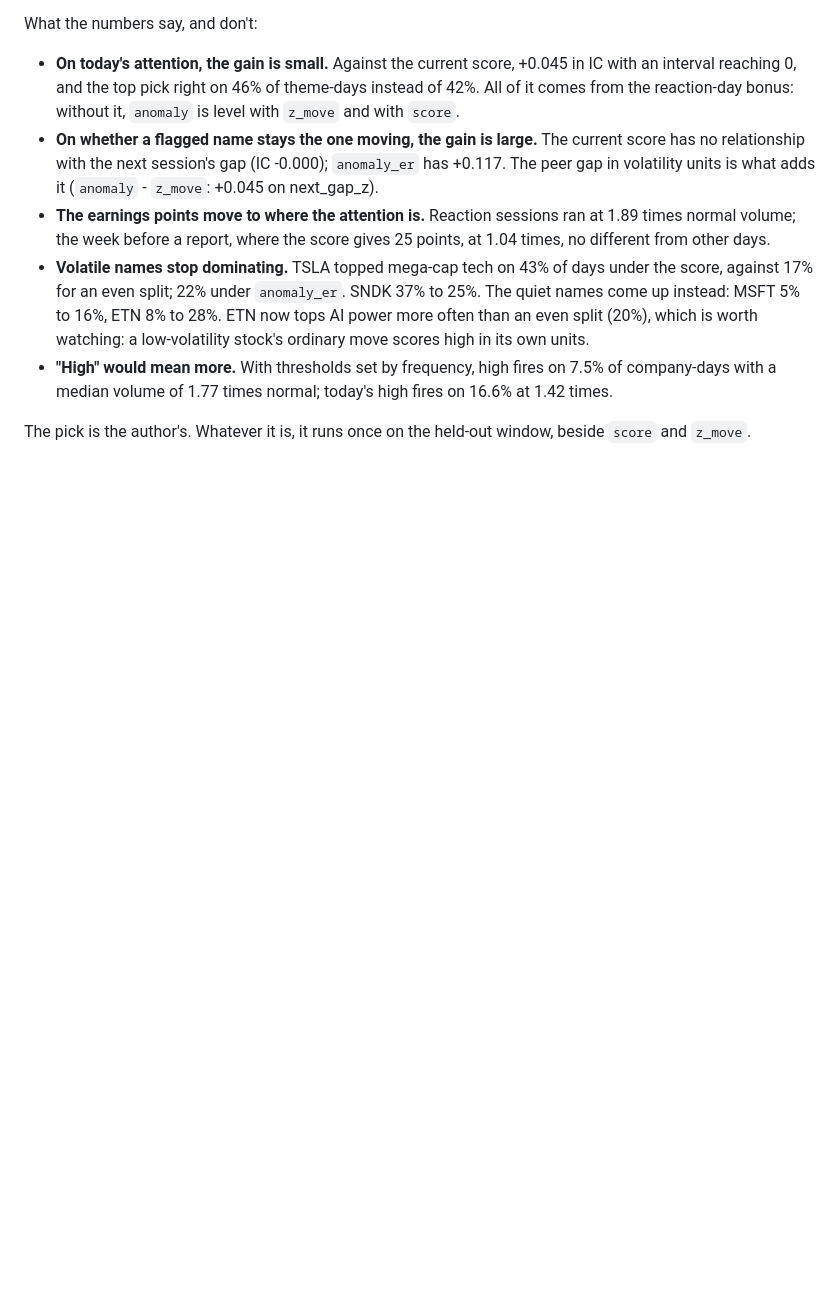
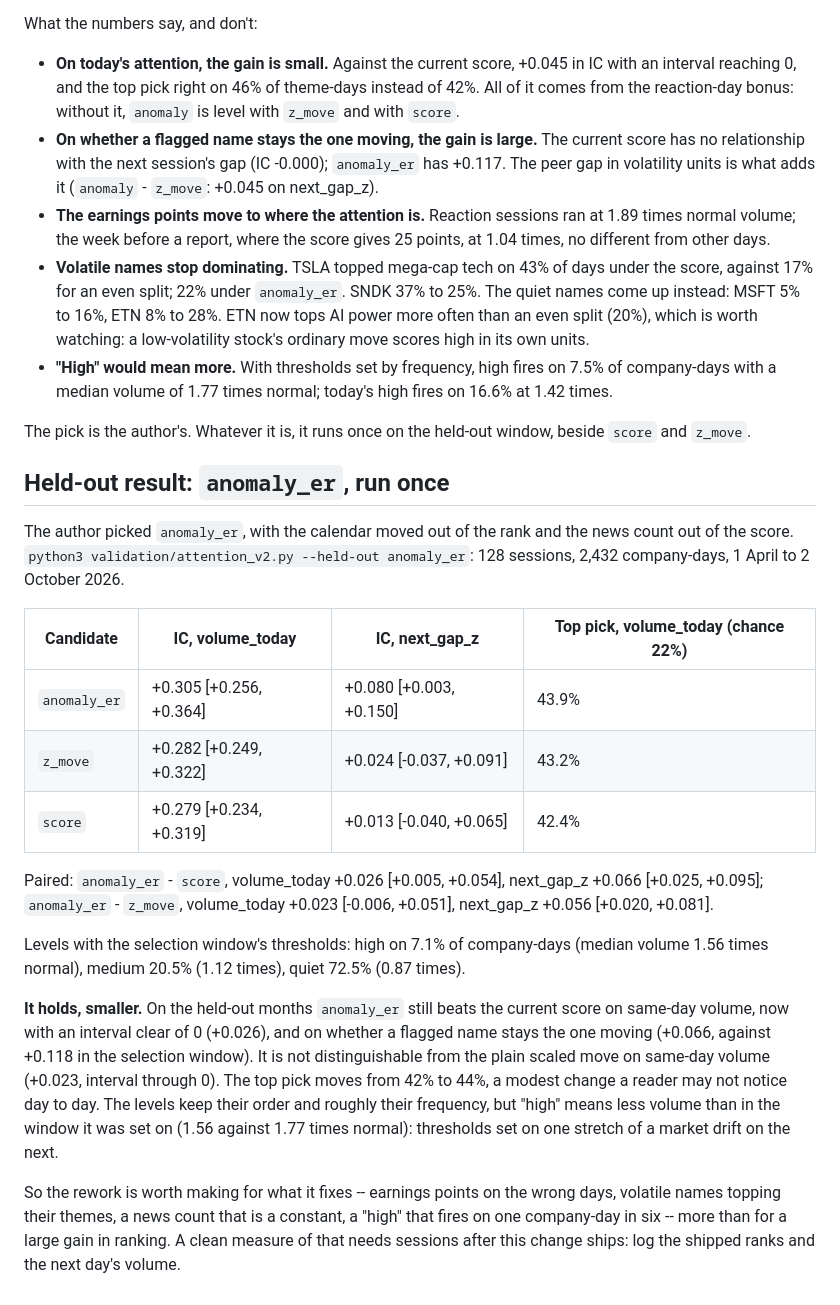
Before and after one commit to vvveronica1122/market-agent, a Markdown page: validation/attention-2026-11.md, the part around the change. Rendered like a GitHub page; blank space fills up the shorter version.

Commit message:
Record the held-out run of anomaly_er: it holds, smaller
On the six held-out months the picked rule still beats the current score
on same-day volume (+0.026, interval clear of 0) and on whether a flagged
name stays the one moving (+0.066), but not the plain scaled move, and
its top pick improves only from 42% to 44%. The levels keep their order;
high means less volume than where it was set.

Co-Authored-By: Claude Opus 5.5 <noreply@anthropic.com>

```diff
--- a/validation/attention-2026-11.md
+++ b/validation/attention-2026-11.md
@@ -129,3 +129,40 @@ What the numbers say, and don't:
 
 The pick is the author's. Whatever it is, it runs once on the held-out
 window, beside `score` and `z_move`.
+
+## Held-out result: `anomaly_er`, run once
+
+The author picked `anomaly_er`, with the calendar moved out of the rank and
+the news count out of the score. `python3 validation/attention_v2.py
+--held-out anomaly_er`: 128 sessions, 2,432 company-days, 1 April to
+2 October 2026.
+
+| Candidate | IC, volume_today | IC, next_gap_z | Top pick, volume_today (chance 22%) |
+|---|---|---|---|
+| `anomaly_er` | +0.305 [+0.256, +0.364] | +0.080 [+0.003, +0.150] | 43.9% |
+| `z_move` | +0.282 [+0.249, +0.322] | +0.024 [-0.037, +0.091] | 43.2% |
+| `score` | +0.279 [+0.234, +0.319] | +0.013 [-0.040, +0.065] | 42.4% |
+
+Paired: `anomaly_er` - `score`, volume_today +0.026 [+0.005, +0.054],
+next_gap_z +0.066 [+0.025, +0.095]; `anomaly_er` - `z_move`, volume_today
++0.023 [-0.006, +0.051], next_gap_z +0.056 [+0.020, +0.081].
+
+Levels with the selection window's thresholds: high on 7.1% of company-days
+(median volume 1.56 times normal), medium 20.5% (1.12 times), quiet 72.5%
+(0.87 times).
+
+**It holds, smaller.** On the held-out months `anomaly_er` still beats the
+current score on same-day volume, now with an interval clear of 0 (+0.026),
+and on whether a flagged name stays the one moving (+0.066, against +0.118
+in the selection window). It is not distinguishable from the plain scaled
+move on same-day volume (+0.023, interval through 0). The top pick moves
+from 42% to 44%, a modest change a reader may not notice day to day. The
+levels keep their order and roughly their frequency, but "high" means less
+volume than in the window it was set on (1.56 against 1.77 times normal):
+thresholds set on one stretch of a market drift on the next.
+
+So the rework is worth making for what it fixes -- earnings points on the
+wrong days, volatile names topping their themes, a news count that is a
+constant, a "high" that fires on one company-day in six -- more than for a
+large gain in ranking. A clean measure of that needs sessions after this
+change ships: log the shipped ranks and the next day's volume.
```
Also changed, not shown: docs/LOG.md (+3 -0 lines).
